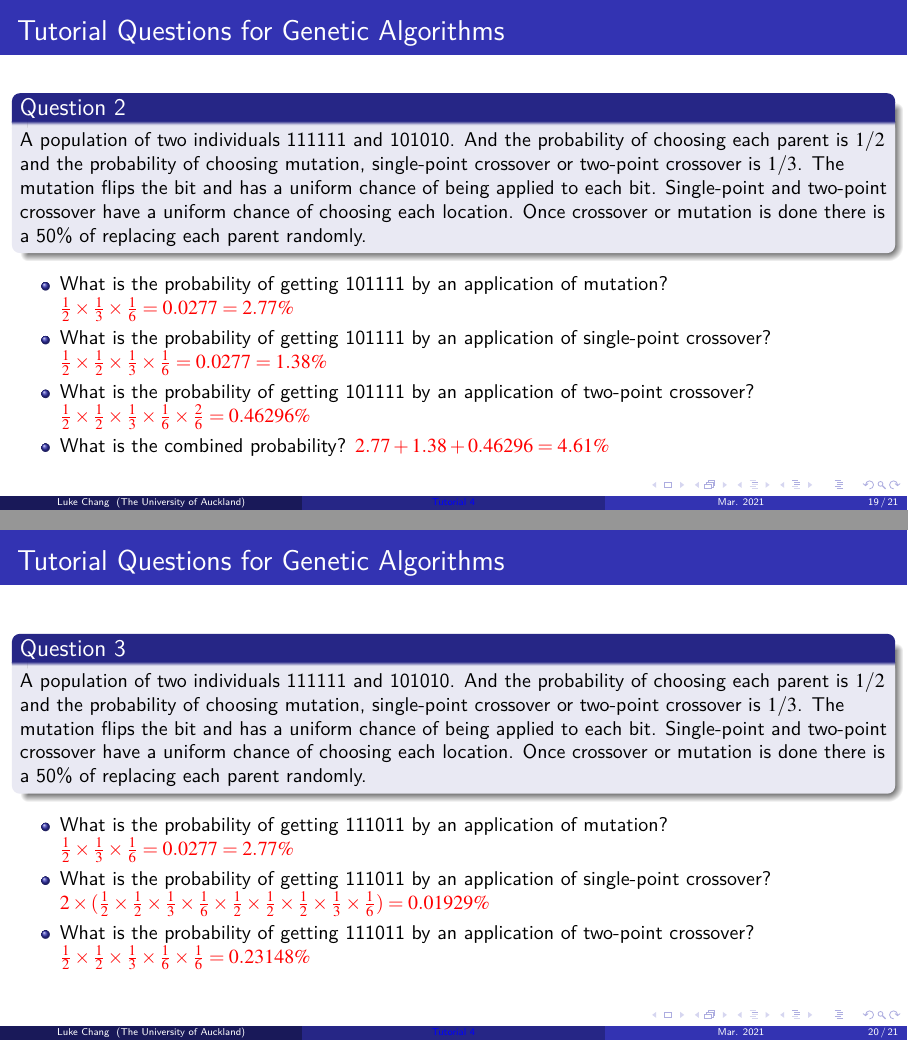
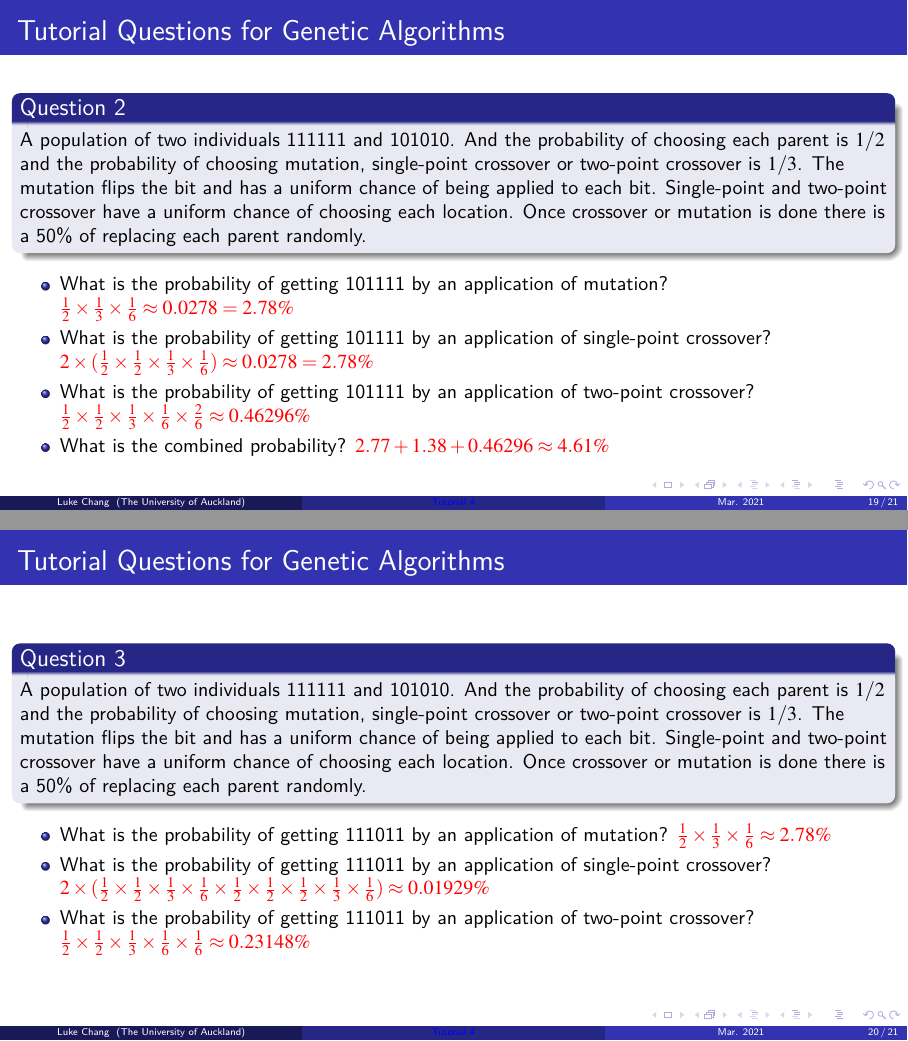
Before and after one commit to HangGao132/tutorial_762_2021, LaTeX slides (latex/tutorial_4.tex): pages 37 and 41 of 45 before the commit and pages 37 and 41 of 44 after it, joined at a grey line. Compiled offline with pdfLaTeX.

Commit message:
fixed quiz questions in tutorial 4

```diff
--- a/latex/tutorial_4.tex
+++ b/latex/tutorial_4.tex
@@ -560,12 +560,12 @@
 
     \begin{itemize}
         \item What is the probability of getting 111011 by an application of mutation?
-        \onslide<2->{{\color{red} $\frac{1}{2} \times \frac{1}{3} \times \frac{1}{6} = 0.0277 = 2.77\%$}}
+        \onslide<2->{{\color{red} $\frac{1}{2} \times \frac{1}{3} \times \frac{1}{6} \approx 2.78\%$}}
         \item What is the probability of getting 111011 by an application of single-point crossover?
         \onslide<3->{{\color{red} $2 \times (\frac{1}{2} \times \frac{1}{2} \times \frac{1}{3} \times \frac{1}{6} \times \frac{1}{2} \times \frac{1}{2}
-            \times \frac{1}{2} \times \frac{1}{3} \times \frac{1}{6}) = 0.01929\%$}}
+            \times \frac{1}{2} \times \frac{1}{3} \times \frac{1}{6}) \approx 0.01929\%$}}
         \item What is the probability of getting 111011 by an application of two-point crossover?
-        \onslide<4->{{\color{red} $\frac{1}{2} \times \frac{1}{2} \times \frac{1}{3} \times \frac{1}{6} \times \frac{1}{6} = 0.23148\%$}}
+        \onslide<4->{{\color{red} $\frac{1}{2} \times \frac{1}{2} \times \frac{1}{3} \times \frac{1}{6} \times \frac{1}{6} \approx 0.23148\%$}}
     \end{itemize}
 
 \end{frame}
@@ -588,12 +588,12 @@
         \onslide<2->{{\color{red} $
             \frac{1}{2} \times \frac{1}{3} \times \frac{1}{6} \times \frac{1}{6} \times \frac{1}{2} \times \frac{1}{2} \times \frac{1}{3} \times \frac{1}{6} \times
             \frac{1}{6} \times \frac{1}{2} \times \frac{1}{2} \times \frac{1}{2} \times \frac{1}{3} \times \frac{1}{6} \times \frac{1}{6} \times \frac{1}{2}
-            = 0.0000006201814\%
+            \approx 0.0000006201814\%
         $}}
         \item What is the probability of getting 010101 by an application of single-point crossover?
-        \onslide<3->{{\color{red} Infinite}}
+        \onslide<3->{{\color{red} Requires infinite applications, so 0\%}}
         \item What is the probability of getting 010101 by an application of two-point crossover?
-        \onslide<4->{{\color{red} Infinite}}
+        \onslide<3->{{\color{red} Requires infinite applications, so 0\%}}
     \end{itemize}
 
 \end{frame}
```
Also changed, not shown: latex/tutorial_4.pdf, latex/tutorial_4.tex (8 more changed lines).
